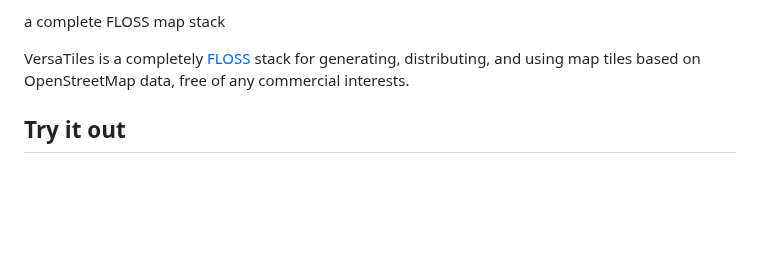
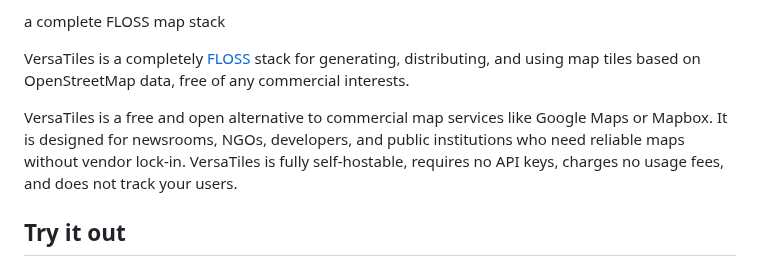
Before and after one commit to versatiles-org/versatiles-org.github.io, a Markdown page: docs/index.md, the part around the change. GitHub-like rendering; blank space fills up the shorter version.

Commit message:
fix: add detailed description of VersaTiles for clarity and context

```diff
--- a/docs/index.md
+++ b/docs/index.md
@@ -19,6 +19,8 @@ menuEntry: Overview
 </div>
 
 <hero>VersaTiles is a completely [FLOSS](https://en.wikipedia.org/wiki/Free_and_open-source_software) stack for generating, distributing, and using map tiles based on OpenStreetMap data, free of any commercial interests.</hero>
+
+VersaTiles is a free and open alternative to commercial map services like Google Maps or Mapbox. It is designed for newsrooms, NGOs, developers, and public institutions who need reliable maps without vendor lock-in. VersaTiles is fully self-hostable, requires no API keys, charges no usage fees, and does not track your users.
 
 ## Try it out
 
```
